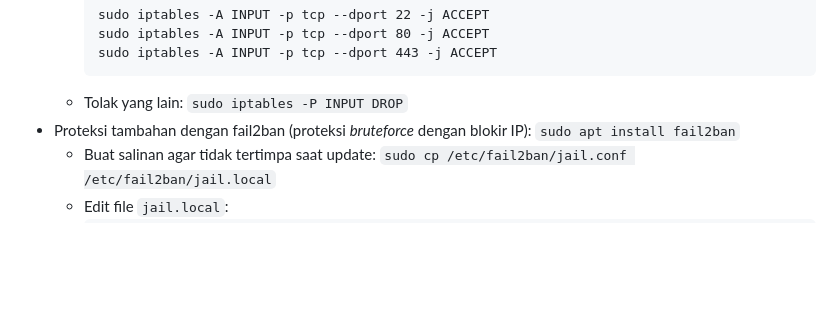
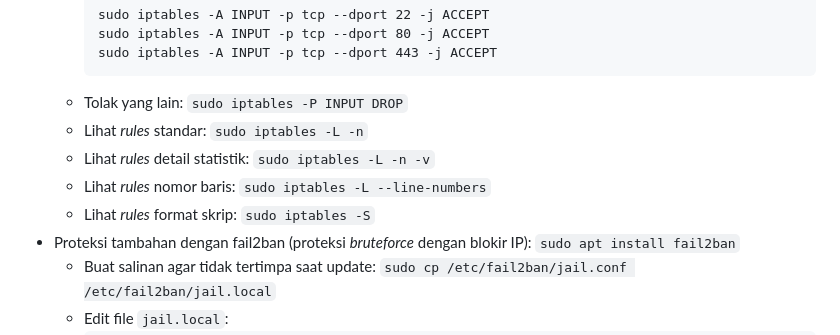
Before and after one commit to nmwafa/nmwafa.github.io, a Markdown page: notes/linux-server-hardening.md, the part around the change. GitHub-like rendering; blank space fills up the shorter version.

Commit message:
Enhance iptables section with additional commands
Added commands to view and manage iptables rules.

````diff
--- a/notes/linux-server-hardening.md
+++ b/notes/linux-server-hardening.md
@@ -49,6 +49,10 @@
     sudo iptables -A INPUT -p tcp --dport 443 -j ACCEPT
     ```
   - Tolak yang lain: `sudo iptables -P INPUT DROP`
+  - Lihat *rules* standar: `sudo iptables -L -n`
+  - Lihat *rules* detail statistik: `sudo iptables -L -n -v`
+  - Lihat *rules* nomor baris: `sudo iptables -L --line-numbers`
+  - Lihat *rules* format skrip: `sudo iptables -S`
 - Proteksi tambahan dengan fail2ban (proteksi *bruteforce* dengan blokir IP): `sudo apt install fail2ban`
   - Buat salinan agar tidak tertimpa saat update: `sudo cp /etc/fail2ban/jail.conf /etc/fail2ban/jail.local`
   - Edit file `jail.local`:
````
